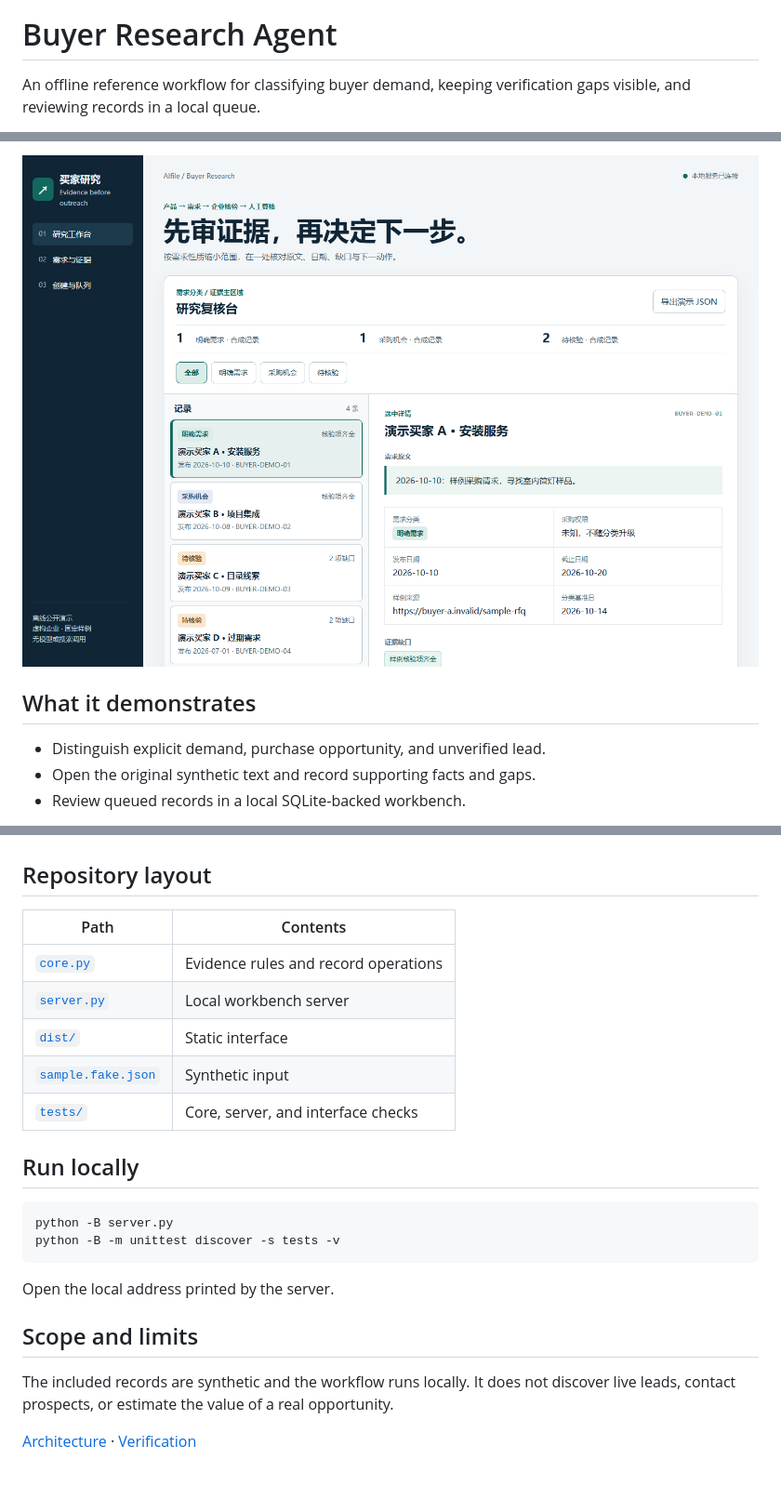
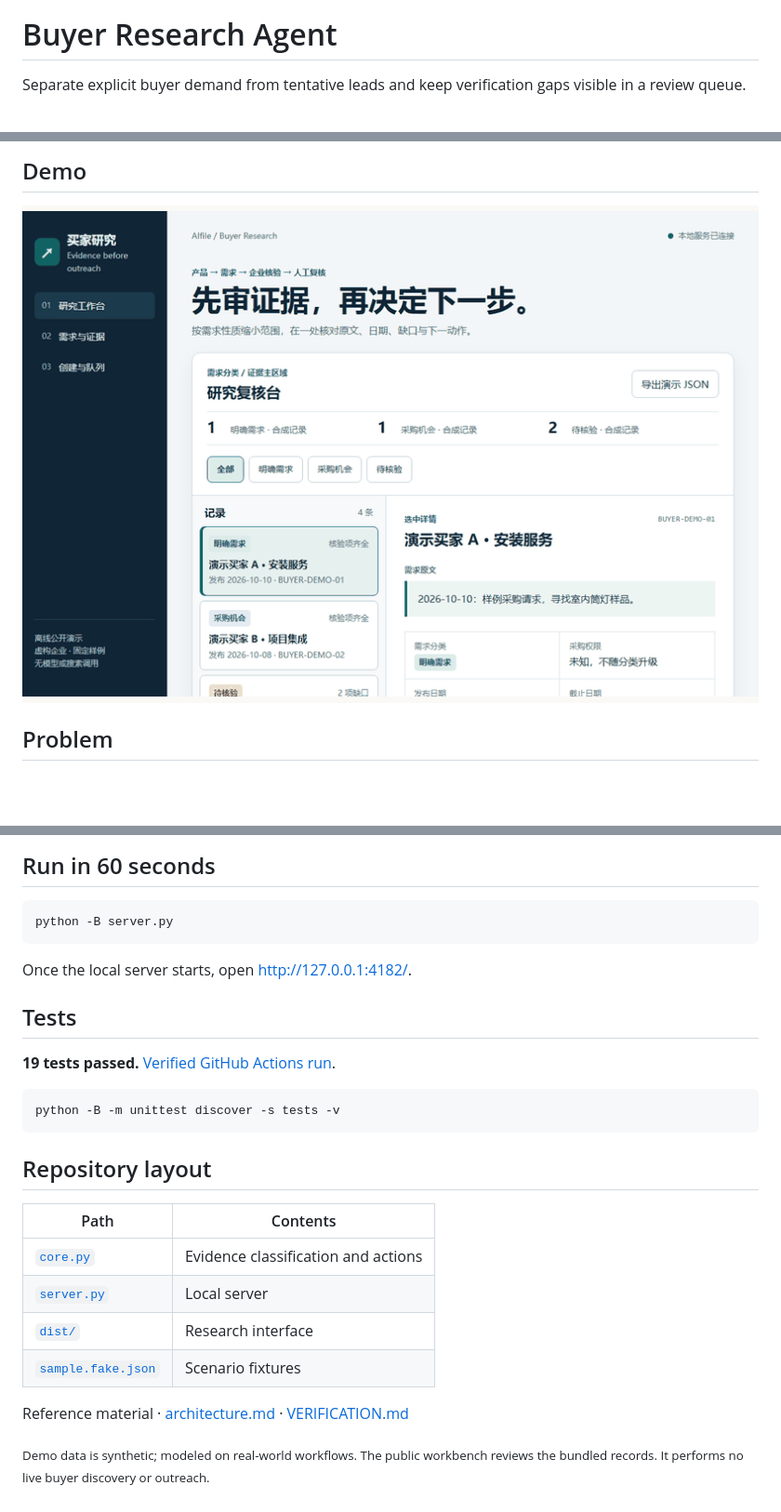
Before and after one commit to Daniel-24-life/buyer-research-agent, a Markdown page: README.md, 3 parts joined by grey strips. Shown at 93% size. GitHub-like rendering; pictures changed too: docs/demo.gif (added); blank space fills up the shorter version.

````diff
--- a/README.md
+++ b/README.md
@@ -6,5 +6,5 @@
 
 # Buyer Research Agent
 
-An offline reference workflow for classifying buyer demand, keeping verification gaps visible, and reviewing records in a local queue.
+Separate explicit buyer demand from tentative leads and keep verification gaps visible in a review queue.
 
@@ -12,9 +12,7 @@ An offline reference workflow for classifying buyer demand, keeping verification
 
-![Buyer research review queue with synthetic records](docs/assets/workbench-desktop.png)
+## Demo
 
-## What it demonstrates
+<img src="docs/demo.gif" alt="Buyer Research Agent" width="800" />
 
-- Distinguish explicit demand, purchase opportunity, and unverified lead.
-- Open the original synthetic text and record supporting facts and gaps.
-- Review queued records in a local SQLite-backed workbench.
+## Problem
 
@@ -22,25 +34,28 @@ An offline reference workflow for classifying buyer demand, keeping verification
+## Run in 60 seconds
+
+```sh
+python -B server.py
+```
+
+Once the local server starts, open [http://127.0.0.1:4182/](http://127.0.0.1:4182/).
+
+## Tests
+
+**19 tests passed.** [Verified GitHub Actions run](https://github.com/Daniel-24-life/buyer-research-agent/actions/runs/45105682256).
+
+```sh
+python -B -m unittest discover -s tests -v
+```
 
 ## Repository layout
 
 | Path | Contents |
 | --- | --- |
-| [`core.py`](core.py) | Evidence rules and record operations |
-| [`server.py`](server.py) | Local workbench server |
-| [`dist/`](dist/) | Static interface |
-| [`sample.fake.json`](sample.fake.json) | Synthetic input |
-| [`tests/`](tests/) | Core, server, and interface checks |
+| [`core.py`](core.py) | Evidence classification and actions |
+| [`server.py`](server.py) | Local server |
+| [`dist/`](dist/) | Research interface |
+| [`sample.fake.json`](sample.fake.json) | Scenario fixtures |
 
-## Run locally
+Reference material · [architecture.md](docs/architecture.md) · [VERIFICATION.md](docs/VERIFICATION.md)
 
-```sh
-python -B server.py
-python -B -m unittest discover -s tests -v
-```
-
-Open the local address printed by the server.
-
-## Scope and limits
-
-The included records are synthetic and the workflow runs locally. It does not discover live leads, contact prospects, or estimate the value of a real opportunity.
-
-[Architecture](docs/architecture.md) · [Verification](docs/VERIFICATION.md)
+<sub>Demo data is synthetic; modeled on real-world workflows. The public workbench reviews the bundled records. It performs no live buyer discovery or outreach.</sub>
````
Also changed, not shown: other parts of README.md (+19 -5 lines), README.zh.md (+38 -47 lines).
